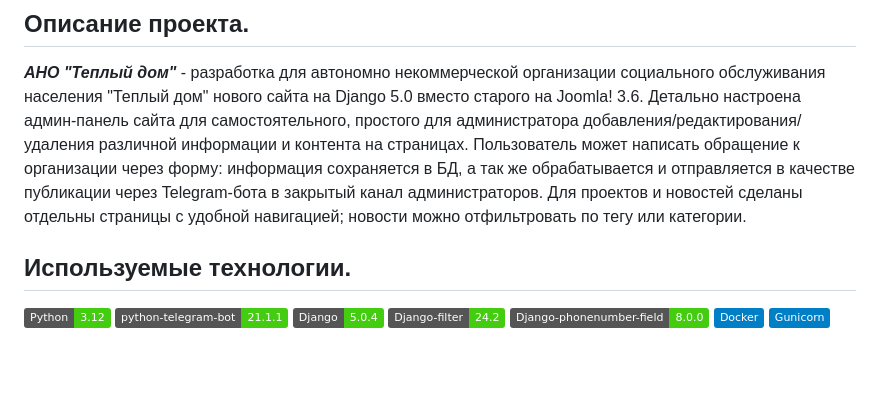
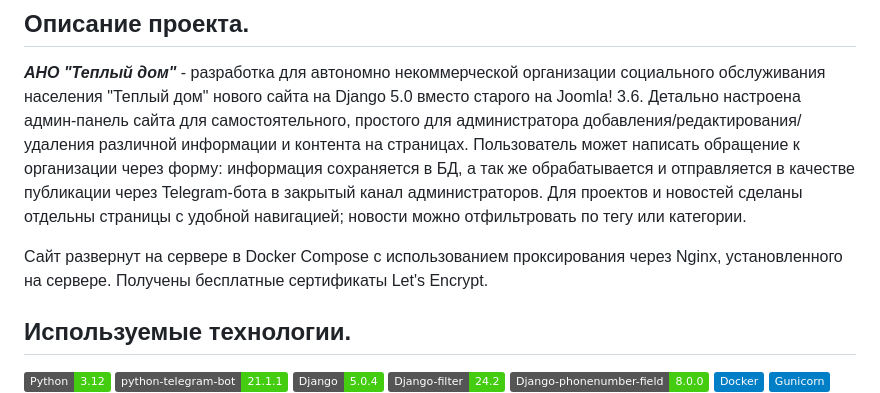
Before and after one commit to alexpunder/deti_tepldom, a Markdown page: README.md, the part around one of its changes. GitHub-like rendering; badges without logos; blank space fills up the shorter version.

```diff
--- a/README.md
+++ b/README.md
@@ -1,6 +1,8 @@
 ## Описание проекта.
 
 _**АНО "Теплый дом"**_ - разработка для автономно некоммерческой организации социального обслуживания населения "Теплый дом" нового сайта на Django 5.0 вместо старого на Joomla! 3.6. Детально настроена админ-панель сайта для самостоятельного, простого для администратора добавления/редактирования/удаления различной информации и контента на страницах. Пользователь может написать обращение к организации через форму: информация сохраняется в БД, а так же обрабатывается и отправляется в качестве публикации через Telegram-бота в закрытый канал администраторов. Для проектов и новостей сделаны отдельны страницы с удобной навигацией; новости можно отфильтровать по тегу или категории.
+
+Сайт развернут на сервере в Docker Compose с использованием проксирования через Nginx, установленного на сервере. Получены бесплатные сертификаты Let's Encrypt.
 
 ## Используемые технологии.
 
```
Also changed, not shown: other parts of README.md (+2 -2 lines).
